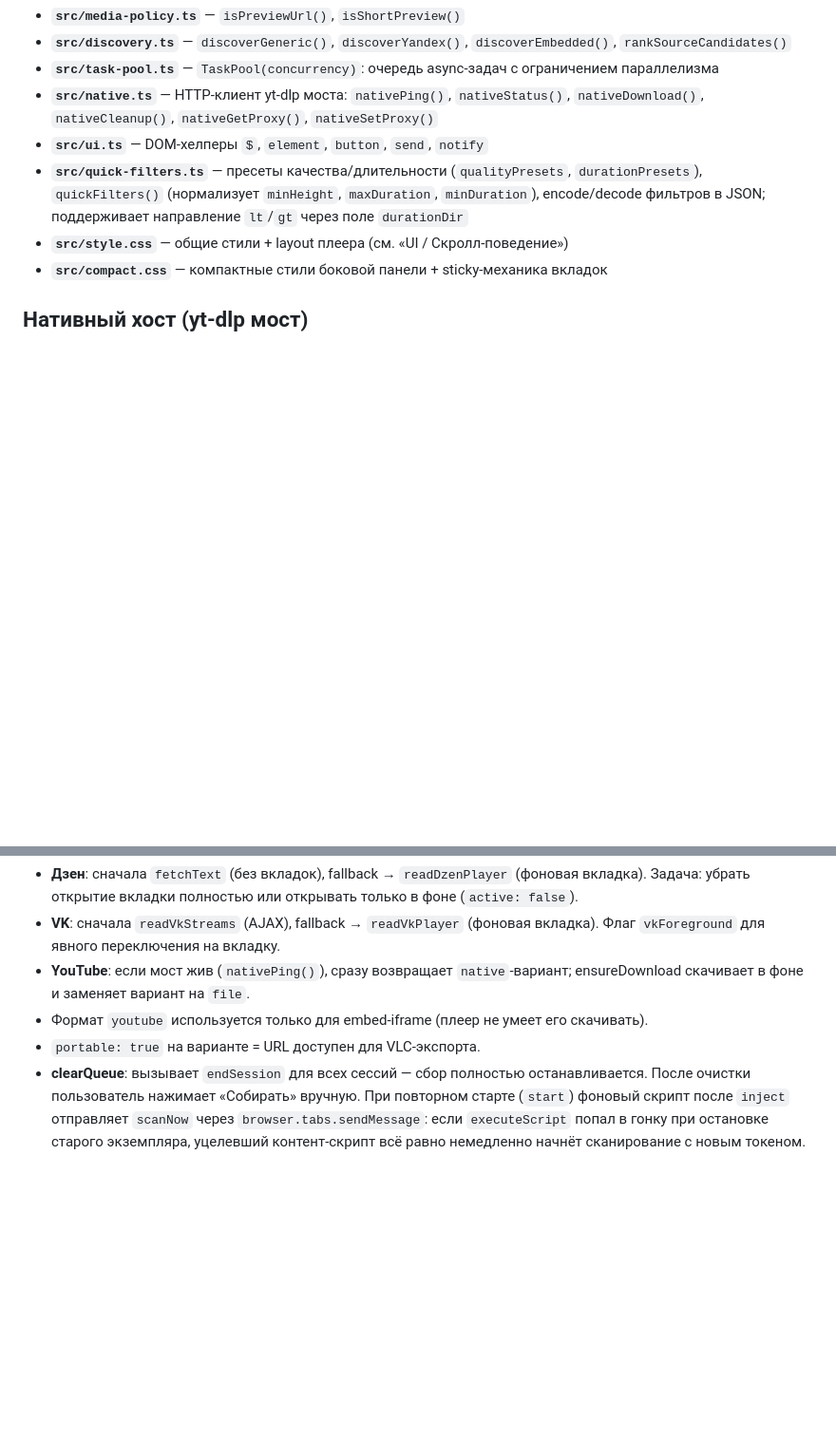
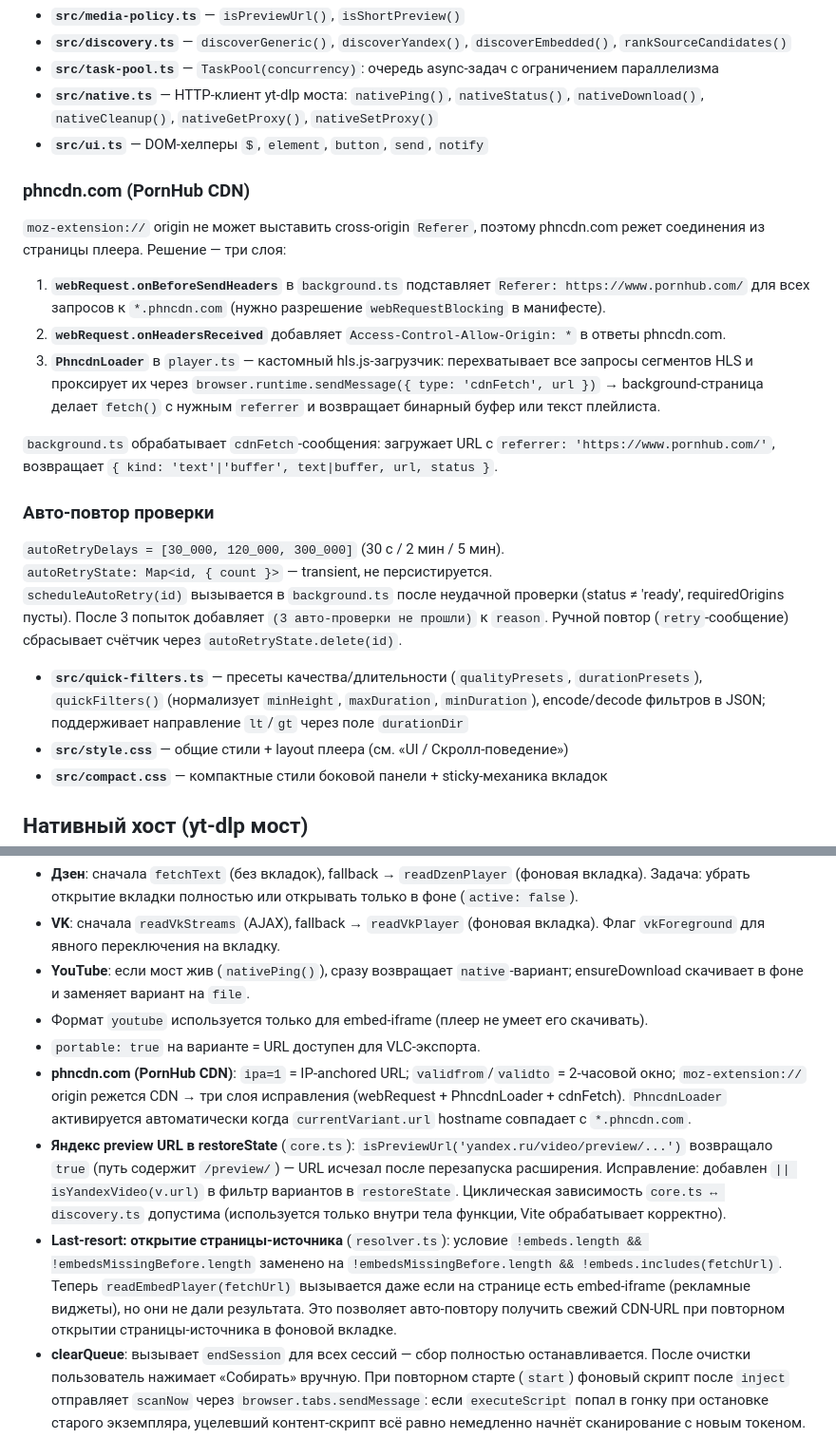
Before and after one commit to sergejsergeevsmirnov/firefox_playlist, a Markdown page: CLAUDE.md, 2 parts joined by grey strips. Shown at 95% size. GitHub-like rendering; blank space fills up the shorter version.

```diff
--- a/CLAUDE.md
+++ b/CLAUDE.md
@@ -50,6 +50,22 @@ pnpm run package    # zip → artifacts/
 - **`src/task-pool.ts`** — `TaskPool(concurrency)`: очередь async-задач с ограничением параллелизма
 - **`src/native.ts`** — HTTP-клиент yt-dlp моста: `nativePing()`, `nativeStatus()`, `nativeDownload()`, `nativeCleanup()`, `nativeGetProxy()`, `nativeSetProxy()`
 - **`src/ui.ts`** — DOM-хелперы `$`, `element`, `button`, `send`, `notify`
+
+### phncdn.com (PornHub CDN)
+
+`moz-extension://` origin не может выставить cross-origin `Referer`, поэтому phncdn.com режет соединения из страницы плеера. Решение — три слоя:
+
+1. **`webRequest.onBeforeSendHeaders`** в `background.ts` подставляет `Referer: https://www.pornhub.com/` для всех запросов к `*.phncdn.com` (нужно разрешение `webRequestBlocking` в манифесте).
+2. **`webRequest.onHeadersReceived`** добавляет `Access-Control-Allow-Origin: *` в ответы phncdn.com.
+3. **`PhncdnLoader`** в `player.ts` — кастомный hls.js-загрузчик: перехватывает все запросы сегментов HLS и проксирует их через `browser.runtime.sendMessage({ type: 'cdnFetch', url })` → background-страница делает `fetch()` с нужным `referrer` и возвращает бинарный буфер или текст плейлиста.
+
+`background.ts` обрабатывает `cdnFetch`-сообщения: загружает URL с `referrer: 'https://www.pornhub.com/'`, возвращает `{ kind: 'text'|'buffer', text|buffer, url, status }`.
+
+### Авто-повтор проверки
+
+`autoRetryDelays = [30_000, 120_000, 300_000]` (30 с / 2 мин / 5 мин).
+`autoRetryState: Map<id, { count }>` — transient, не персистируется.
+`scheduleAutoRetry(id)` вызывается в `background.ts` после неудачной проверки (status ≠ 'ready', requiredOrigins пусты). После 3 попыток добавляет `(3 авто-проверки не прошли)` к `reason`. Ручной повтор (`retry`-сообщение) сбрасывает счётчик через `autoRetryState.delete(id)`.
 - **`src/quick-filters.ts`** — пресеты качества/длительности (`qualityPresets`, `durationPresets`), `quickFilters()` (нормализует `minHeight`, `maxDuration`, `minDuration`), encode/decode фильтров в JSON; поддерживает направление `lt`/`gt` через поле `durationDir`
 - **`src/style.css`** — общие стили + layout плеера (см. «UI / Скролл-поведение»)
 - **`src/compact.css`** — компактные стили боковой панели + sticky-механика вкладок
@@ -145,6 +161,9 @@ Invoke-WebRequest http://127.0.0.1:8765/status
 - **YouTube**: если мост жив (`nativePing()`), сразу возвращает `native`-вариант; ensureDownload скачивает в фоне и заменяет вариант на `file`.
 - Формат `youtube` используется только для embed-iframe (плеер не умеет его скачивать).
 - `portable: true` на варианте = URL доступен для VLC-экспорта.
+- **phncdn.com (PornHub CDN)**: `ipa=1` = IP-anchored URL; `validfrom`/`validto` = 2-часовой окно; `moz-extension://` origin режется CDN → три слоя исправления (webRequest + PhncdnLoader + cdnFetch). `PhncdnLoader` активируется автоматически когда `currentVariant.url` hostname совпадает с `*.phncdn.com`.
+- **Яндекс preview URL в restoreState** (`core.ts`): `isPreviewUrl('yandex.ru/video/preview/...')` возвращало `true` (путь содержит `/preview/`) — URL исчезал после перезапуска расширения. Исправление: добавлен `|| isYandexVideo(v.url)` в фильтр вариантов в `restoreState`. Циклическая зависимость `core.ts ↔ discovery.ts` допустима (используется только внутри тела функции, Vite обрабатывает корректно).
+- **Last-resort: открытие страницы-источника** (`resolver.ts`): условие `!embeds.length && !embedsMissingBefore.length` заменено на `!embedsMissingBefore.length && !embeds.includes(fetchUrl)`. Теперь `readEmbedPlayer(fetchUrl)` вызывается даже если на странице есть embed-iframe (рекламные виджеты), но они не дали результата. Это позволяет авто-повтору получить свежий CDN-URL при повторном открытии страницы-источника в фоновой вкладке.
 - **clearQueue**: вызывает `endSession` для всех сессий — сбор полностью останавливается. После очистки пользователь нажимает «Собирать» вручную. При повторном старте (`start`) фоновый скрипт после `inject` отправляет `scanNow` через `browser.tabs.sendMessage`: если `executeScript` попал в гонку при остановке старого экземпляра, уцелевший контент-скрипт всё равно немедленно начнёт сканирование с новым токеном.
 - **Нормализация ссылок с Яндекс Видео** (`discovery.ts` + `resolver.ts`): `externalUrl()` применяет `stripMobileSubdomain()` как к прямым URL, так и к URL, извлечённым из query-параметра `url=` (Яндекс редиректы вида `clck/jsredir?...&url=http%3A%2F%2Fm.site.ru%2F...`). На Яндекс Видео страницах `discoverGeneric()` не обрабатывает `og:video` мета-теги — иначе они создавали бы кандидата с `sourceUrl = yandex.ru/video/preview/...`; внешний URL извлекает `discoverYandex()`. `fetchText()` с флагом `detectRedirects = true` делает HEAD pre-flight для кросс-доменных редиректов и объединяет все разрешения в один диалог. `PermissionNeeded` несёт опциональный `canonicalUrl` для обновления `sourceUrl`. `probeFile()` проверяет `Content-Type` ответа и отклоняет `text/html` — HTML-страницы плееров (например, `pbembed.me/embed/...` с ложным `og:video:type: video/mp4`) больше не принимаются как видеофайлы. `og:video` URL без расширения медиафайла добавляются в список embed-страниц для обхода в `resolveVideo()`.
 - **Сайты, блокирующие headless-запросы (`porno-bomba.net` и зеркала)**: если `fetchText` бросает NetworkError, в `resolveVideo()` сначала перебираются embed-URL из `input.variants` (format=`file`, без расширения медиафайла — например `pbembed.me/embed/XXXXX/`): сначала статический `fetchText` + `discoverGeneric`, затем `readEmbedPlayer` с фоновой вкладкой. Embed-URL открывается напрямую (не через страницу-источник), поэтому `<video>` оказывается в главном фрейме без cross-origin iframe. Только если все embed-варианты не дали результата — открывается страница-источник.
```
Also changed, not shown: PROJECT_MAP.md (+5 -1 lines), STRUCTURE.md (+7 -1 lines).
